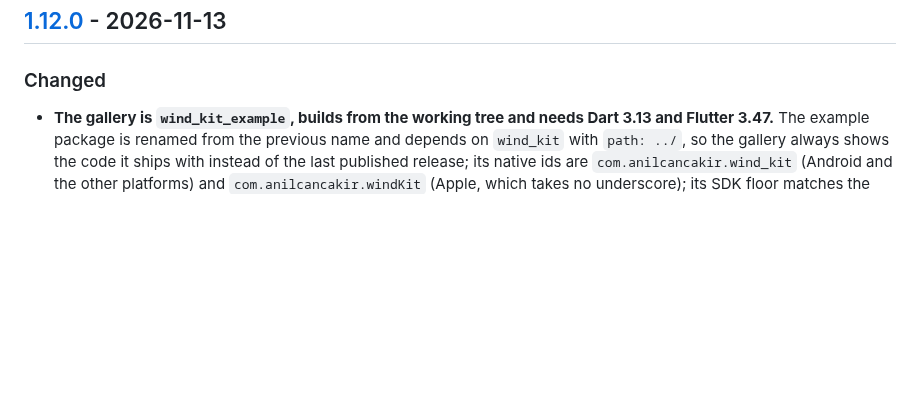
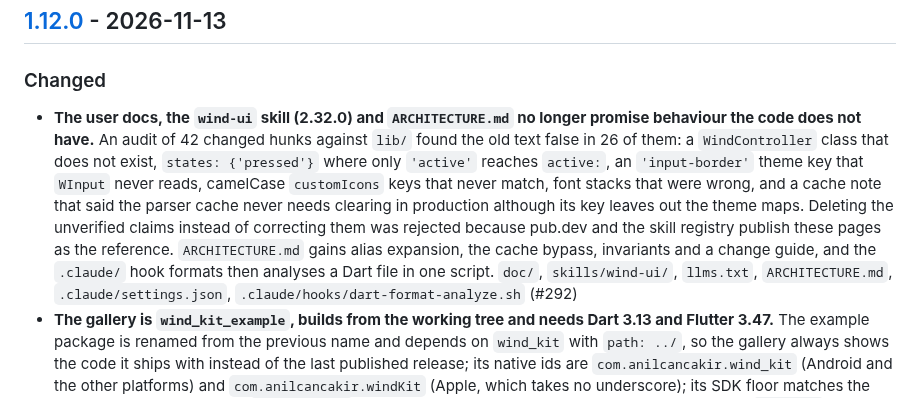
Before and after one commit to fluttersdk/wind, a Markdown page: CHANGELOG.md, the part around the change. Rendered like a GitHub page; blank space fills up the shorter version.

Commit message:
docs(changelog): record the docs, skill and architecture corrections in 1.12.0

```diff
--- a/CHANGELOG.md
+++ b/CHANGELOG.md
@@ -14,6 +14,7 @@ This project follows [Semantic Versioning 2.0.0](https://semver.org/spec/v2.0.0.
 
 ### Changed
 
+- **The user docs, the `wind-ui` skill (2.32.0) and `ARCHITECTURE.md` no longer promise behaviour the code does not have.** An audit of 42 changed hunks against `lib/` found the old text false in 26 of them: a `WindController` class that does not exist, `states: {'pressed'}` where only `'active'` reaches `active:`, an `'input-border'` theme key that `WInput` never reads, camelCase `customIcons` keys that never match, font stacks that were wrong, and a cache note that said the parser cache never needs clearing in production although its key leaves out the theme maps. Deleting the unverified claims instead of correcting them was rejected because pub.dev and the skill registry publish these pages as the reference. `ARCHITECTURE.md` gains alias expansion, the cache bypass, invariants and a change guide, and the `.claude/` hook formats then analyses a Dart file in one script. `doc/`, `skills/wind-ui/`, `llms.txt`, `ARCHITECTURE.md`, `.claude/settings.json`, `.claude/hooks/dart-format-analyze.sh` (#292)
 - **The gallery is `wind_kit_example`, builds from the working tree and needs Dart 3.13 and Flutter 3.47.** The example package is renamed from the previous name and depends on `wind_kit` with `path: ../`, so the gallery always shows the code it ships with instead of the last published release; its native ids are `com.anilcancakir.wind_kit` (Android and the other platforms) and `com.anilcancakir.windKit` (Apple, which takes no underscore); its SDK floor matches the package's; and the unused `cupertino_ui` dependency is dropped. Pinning the gallery to a hosted `wind_kit` release was rejected because the docs site embeds it as the live demo of the current code, and a hosted pin would lag every change until a publish. `example/pubspec.yaml`, `example/lib/`, `example/android/`, `example/ios/`, `example/macos/`, `example/linux/`, `example/windows/`, `example/web/`, `.github/dependabot.yml` (#278, #282, #286)
 - **The pub.dev description is marketing-first and the lockfile is no longer tracked.** The `pubspec.yaml` description is the 174-character one the GitHub repository carries, so pub.dev and GitHub show the same pitch, the `dartdoc_options.yaml` source links point at `anilcancakir/wind_kit`, and the root `pubspec.lock` is untracked and ignored, because a library does not commit its lockfile and an app resolves its own graph. Tracking the lockfile was rejected because it pins the CI to versions no consumer resolves and hides a breaking upper bound until a user hits it. `pubspec.yaml`, `dartdoc_options.yaml`, `.gitignore`, `pubspec.lock` (#283)
 - **The package and the gallery lint with `flutter_lints ^6.0.0`, and the 13 findings it adds are fixed.** The Dart 3.13 floor lets the newer rule set resolve; it flags `if (x != null) x!` list and map entries (`use_null_aware_elements`) and a double underscore parameter (`unnecessary_underscores`). `dart fix` rewrote them to `?x` entries and `_`, with identical behaviour: the 2037 tests and the 96.1% coverage are unchanged. Staying on `flutter_lints ^5.0.0` was rejected because it keeps the repo linting against a rule set that cannot see the null-aware syntax the new floor already allows, and turning the two rules off in `analysis_options.yaml` was rejected because it would hide the same findings in new code. `pubspec.yaml`, `example/pubspec.yaml`, `lib/src/utils/wind_perf_counters.dart`, `lib/src/widgets/` (`w_breakpoint.dart`, `w_card.dart`, `w_div.dart`, `w_form_date_picker.dart`, `w_form_input.dart`, `w_form_select.dart`) (#289)
```
